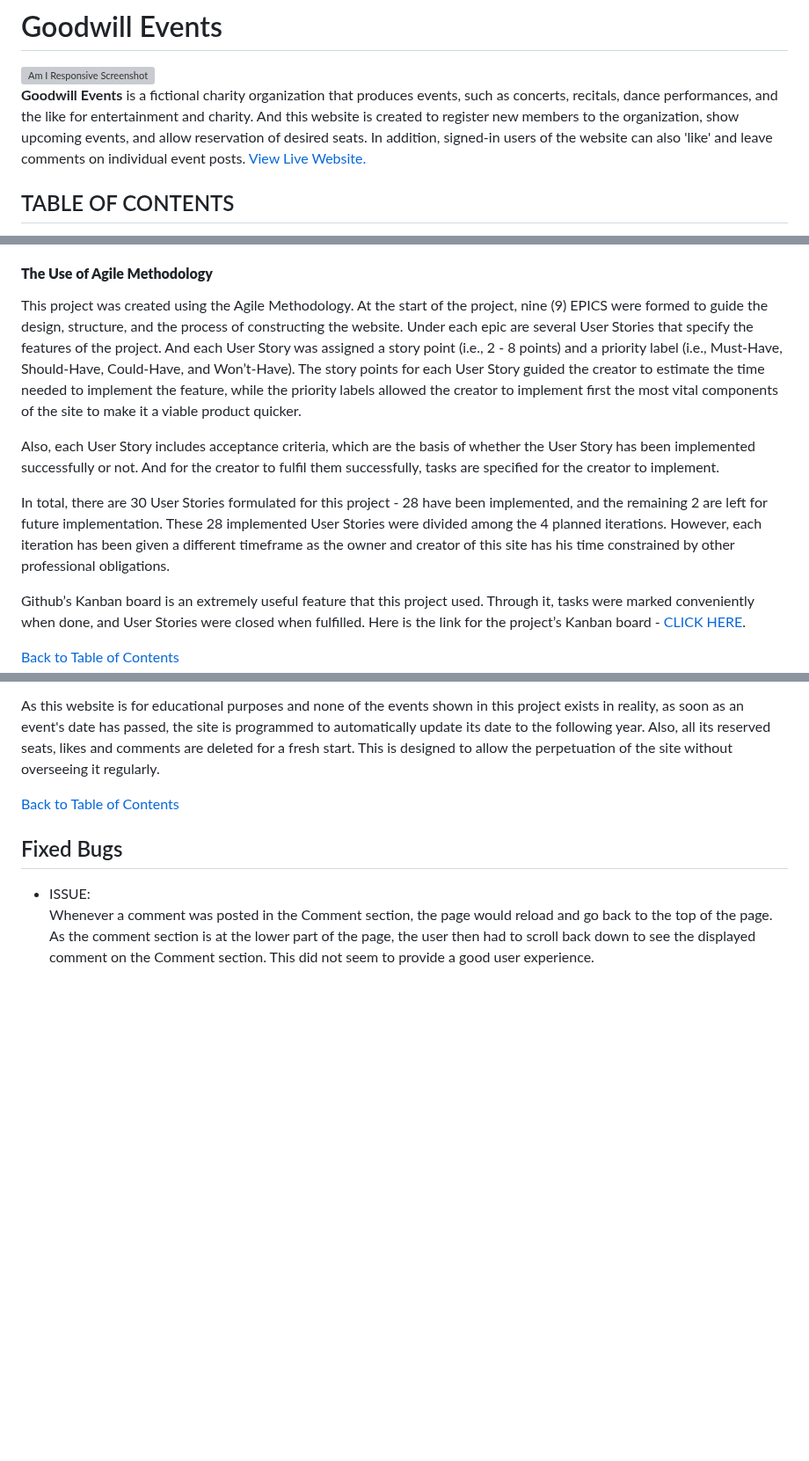
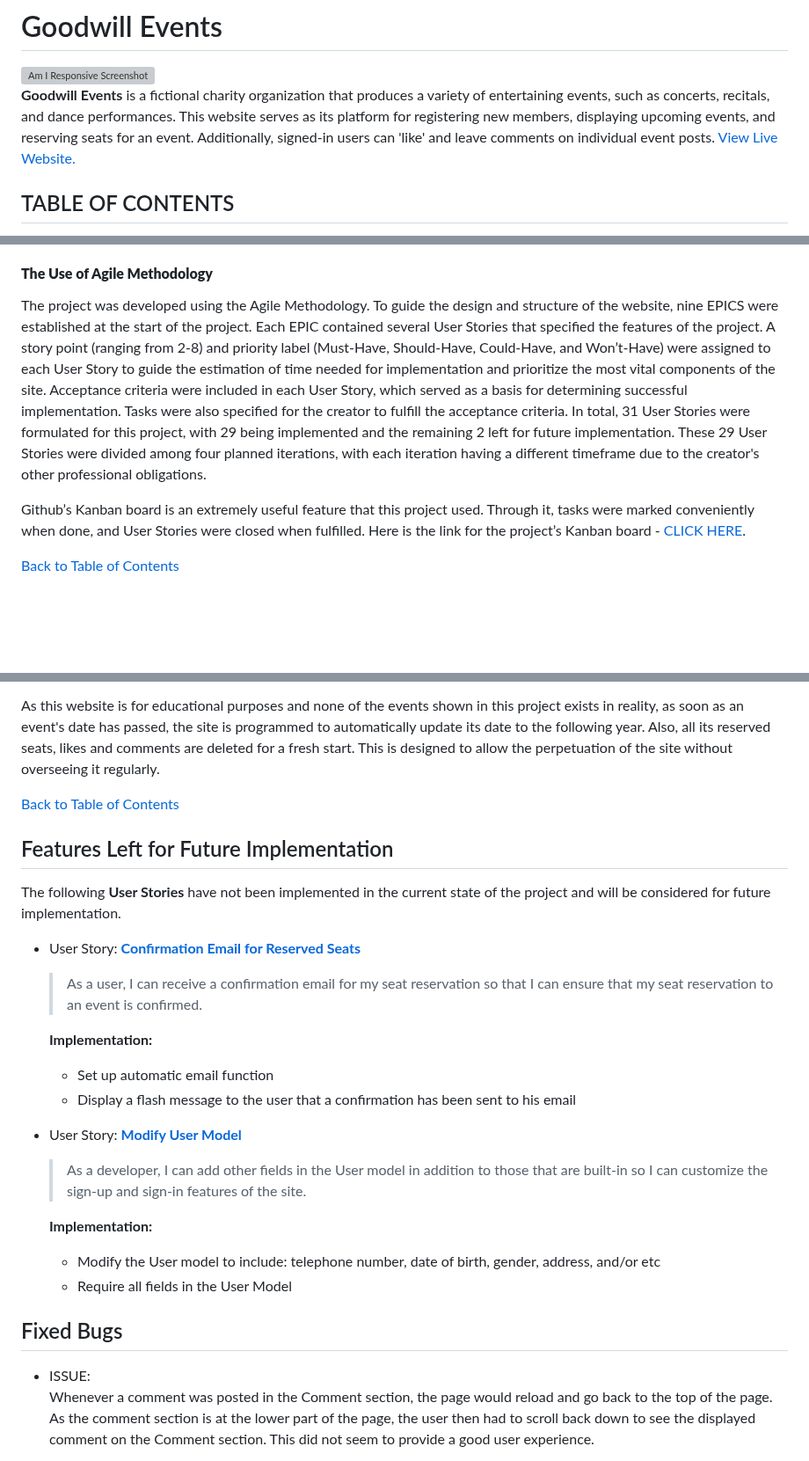
Before and after one commit to marked-gil/goodwill-events, a Markdown page: README.md, 3 parts joined by grey strips. Shown at 88% size. GitHub-like rendering; blank space fills up the shorter version; grey boxes are pictures that could not be loaded.

Commit message:
Add content to FEatures for Future Implementation

```diff
--- a/README.md
+++ b/README.md
@@ -1,6 +1,6 @@
 # Goodwill Events
 ![Am I Responsive Screenshot](docs/others/am-i-responsive.png)
-**Goodwill Events** is a fictional charity organization that produces events, such as concerts, recitals, dance performances, and the like for entertainment and charity. And this website is created to register new members to the organization, show upcoming events, and allow reservation of desired seats. In addition, signed-in users of the website can also 'like' and leave comments on individual event posts. [View Live Website.](https://goodwill-events.herokuapp.com/)
+**Goodwill Events** is a fictional charity organization that produces a variety of entertaining events, such as concerts, recitals, and dance performances. This website serves as its platform for registering new members, displaying upcoming events, and reserving seats for an event. Additionally, signed-in users can 'like' and leave comments on individual event posts. [View Live Website.](https://goodwill-events.herokuapp.com/)
 
 ## TABLE OF CONTENTS
 * [**User Experience Design (UXD)**](#user-experience-design-uxd)
@@ -43,11 +43,7 @@ This website aims to showcase upcoming charity shows and events by the fictional
 * People who like to feel involved and able to show support for a specific event by commenting and liking an event post.
 
 #### **The Use of Agile Methodology**
-This project was created using the Agile Methodology. At the start of the project, nine (9) EPICS were formed to guide the design, structure, and the process of constructing the website. Under each epic are several User Stories that specify the features of the project. And each User Story was assigned a story point  (i.e., 2 - 8 points) and a priority label (i.e., Must-Have, Should-Have, Could-Have, and Won’t-Have). The story points for each User Story guided the creator to estimate the time needed to implement the feature, while the priority labels allowed the creator to implement first the most vital components of the site to make it a viable product quicker.
-
-Also, each User Story includes acceptance criteria, which are the basis of whether the User Story has been implemented successfully or not. And for the creator to fulfil them successfully, tasks are specified for the creator to implement.
-
-In total, there are 30 User Stories formulated for this project - 28 have been implemented, and the remaining 2 are left for future implementation. These 28 implemented User Stories were divided among the 4 planned iterations. However, each iteration has been given a different timeframe as the owner and creator of this site has his time constrained by other professional obligations.
+The project was developed using the Agile Methodology. To guide the design and structure of the website, nine EPICS were established at the start of the project. Each EPIC contained several User Stories that specified the features of the project. A story point (ranging from 2-8) and priority label (Must-Have, Should-Have, Could-Have, and Won’t-Have) were assigned to each User Story to guide the estimation of time needed for implementation and prioritize the most vital components of the site. Acceptance criteria were included in each User Story, which served as a basis for determining successful implementation. Tasks were also specified for the creator to fulfill the acceptance criteria. In total, 31 User Stories were formulated for this project, with 29 being implemented and the remaining 2 left for future implementation. These 29 User Stories were divided among four planned iterations, with each iteration having a different timeframe due to the creator's other professional obligations.
 
 Github’s Kanban board is an extremely useful feature that this project used. Through it, tasks were marked conveniently when done, and User Stories were closed when fulfilled. Here is the link for the project’s Kanban board - [CLICK HERE](https://github.com/users/marked-gil/projects/15).
 
@@ -715,6 +711,23 @@ As this website is for educational purposes and none of the events shown in this
 
 [Back to Table of Contents](#table-of-contents)
 
+## Features Left for Future Implementation
+
+The following **User Stories** have not been implemented in the current state of the project and will be considered for future implementation.
+
+* User Story: [**Confirmation Email for Reserved Seats**](https://github.com/marked-gil/goodwill-events/issues/35)
+    > As a user, I can receive a confirmation email for my seat reservation so that I can ensure that my seat reservation to an event is confirmed.
+
+   **Implementation:**
+   * Set up automatic email function
+   * Display a flash message to the user that a confirmation has been sent to his email
+
+* User Story: [**Modify User Model**](https://github.com/marked-gil/goodwill-events/issues/18)
+    > As a developer, I can add other fields in the User model in addition to those that are built-in so I can customize the sign-up and sign-in features of the site.
+
+   **Implementation:**
+   * Modify the User model to include: telephone number, date of birth, gender, address, and/or etc
+   * Require all fields in the User Model
 
 ## Fixed Bugs
 
```
